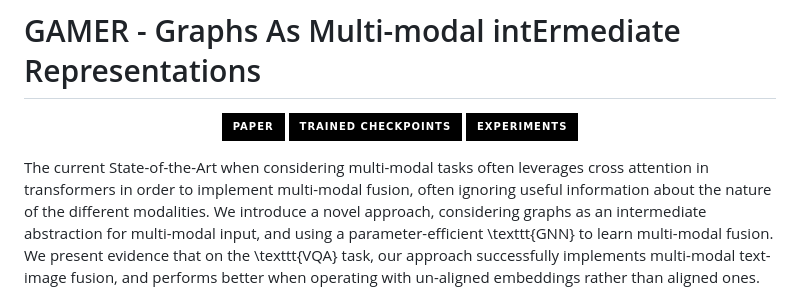
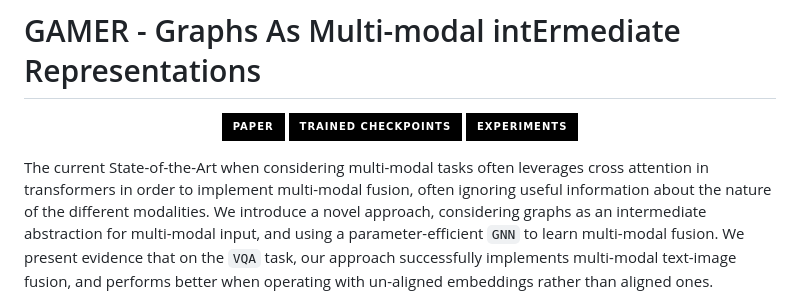
Before and after one commit to D4niel0s/GAMER, a Markdown page: README.md, the part around the change. Drawn GitHub-style; badges without logos.

```diff
--- a/README.md
+++ b/README.md
@@ -9,7 +9,7 @@
 </div>
 
 
-The current State-of-the-Art when considering multi-modal tasks often leverages cross attention in transformers in order to implement multi-modal fusion, often ignoring useful information about the nature of the different modalities. We introduce a novel approach, considering graphs as an intermediate abstraction for multi-modal input, and using a parameter-efficient \texttt{GNN} to learn multi-modal fusion. We present evidence that on the \texttt{VQA} task, our approach successfully implements multi-modal text-image fusion, and performs better when operating with un-aligned embeddings rather than aligned ones.
+The current State-of-the-Art when considering multi-modal tasks often leverages cross attention in transformers in order to implement multi-modal fusion, often ignoring useful information about the nature of the different modalities. We introduce a novel approach, considering graphs as an intermediate abstraction for multi-modal input, and using a parameter-efficient `GNN` to learn multi-modal fusion. We present evidence that on the `VQA` task, our approach successfully implements multi-modal text-image fusion, and performs better when operating with un-aligned embeddings rather than aligned ones.
 
 <div align="center">
 
```
